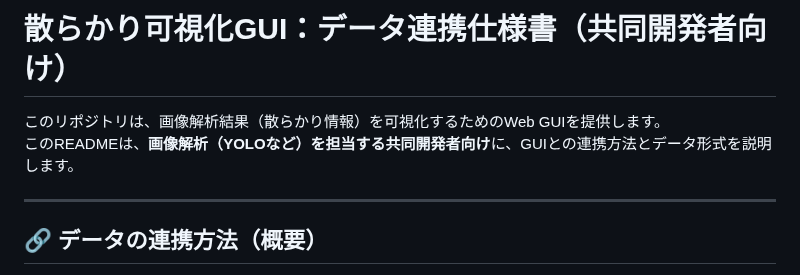
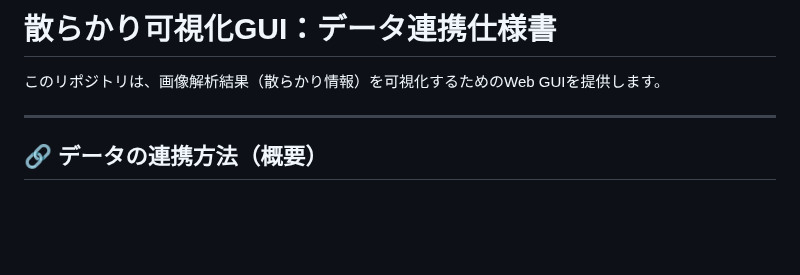
Before and after one commit to kawamotoasahi/ZemiA, a Markdown page: README.md, the part around the change. GitHub-like rendering; blank space fills up the shorter version.

Commit message:
りどみ

```diff
--- a/README.md
+++ b/README.md
@@ -1,7 +1,6 @@
-# 散らかり可視化GUI：データ連携仕様書（共同開発者向け）
+# 散らかり可視化GUI：データ連携仕様書
 
 このリポジトリは、画像解析結果（散らかり情報）を可視化するためのWeb GUIを提供します。
-このREADMEは、**画像解析（YOLOなど）を担当する共同開発者向け**に、GUIとの連携方法とデータ形式を説明します。
 
 ---
 
```
